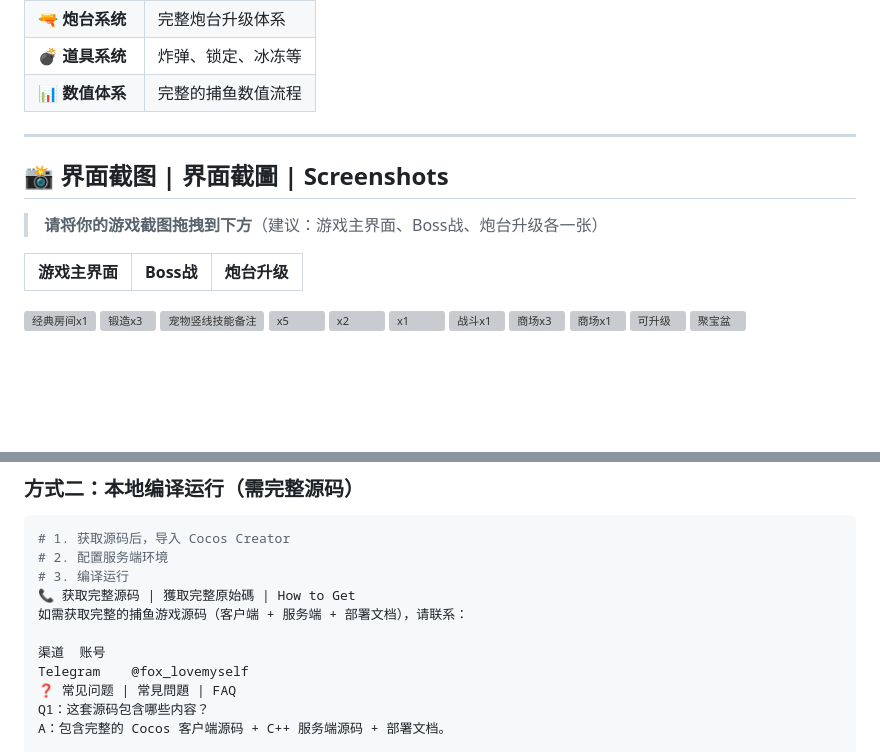
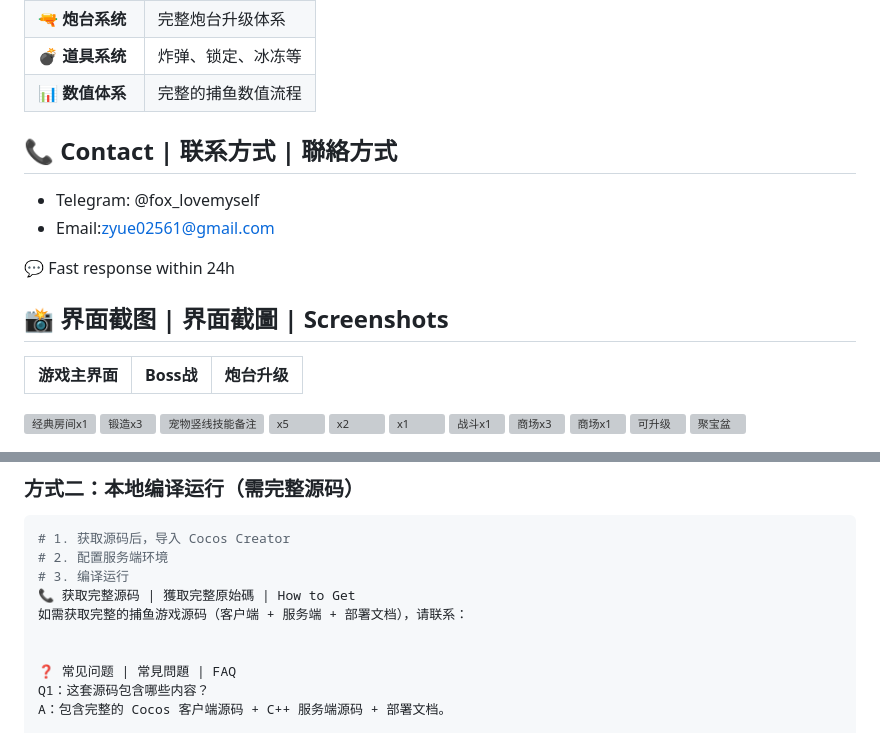
Before and after one commit to niubideren111/Fishing-Game-Source-Code, a Markdown page: README.md, 2 parts joined by grey strips. Drawn GitHub-style; blank space fills up the shorter version; grey boxes are pictures that could not be loaded.

```diff
--- a/README.md
+++ b/README.md
@@ -99,11 +99,16 @@
 | 💣 **道具系统** | 炸弹、锁定、冰冻等 |
 | 📊 **数值体系** | 完整的捕鱼数值流程 |
 
----
+## 📞 Contact | 联系方式 | 聯絡方式
+
+* Telegram: @fox_lovemyself
+* Email:zyue02561@gmail.com
+
+💬 Fast response within 24h
 
 ## 📸 界面截图 | 界面截圖 | Screenshots
 
-> **请将你的游戏截图拖拽到下方**（建议：游戏主界面、Boss战、炮台升级各一张）
+
 
 | 游戏主界面 | Boss战 | 炮台升级 |
 |:---:|:---:|:---:|
@@ -139,8 +144,7 @@
 📞 获取完整源码 | 獲取完整原始碼 | How to Get
 如需获取完整的捕鱼游戏源码（客户端 + 服务端 + 部署文档），请联系：
 
-渠道	账号
-Telegram	@fox_lovemyself
+
 ❓ 常见问题 | 常見問題 | FAQ
 Q1：这套源码包含哪些内容？
 A：包含完整的 Cocos 客户端源码 + C++ 服务端源码 + 部署文档。
```
